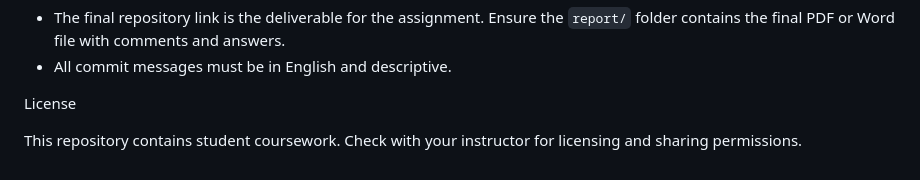
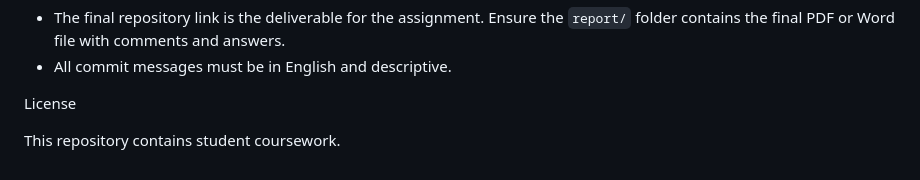
Before and after one commit to cofrian/XAI3, a Markdown page: README.md, the part around the change. GitHub-like rendering.

Commit message:
Simplify licensing statement in README
Removed mention of checking with instructor for licensing.

```diff
--- a/README.md
+++ b/README.md
@@ -76,4 +76,4 @@ Notes and academic requirements
 
 License
 
-This repository contains student coursework. Check with your instructor for licensing and sharing permissions.
+This repository contains student coursework.
```
